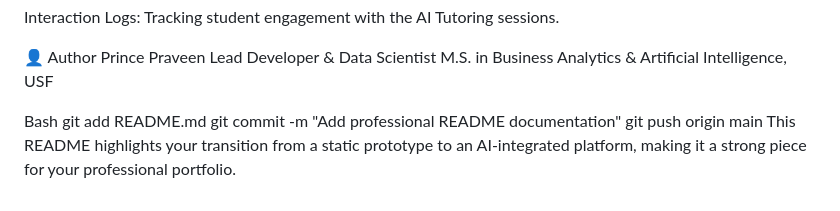
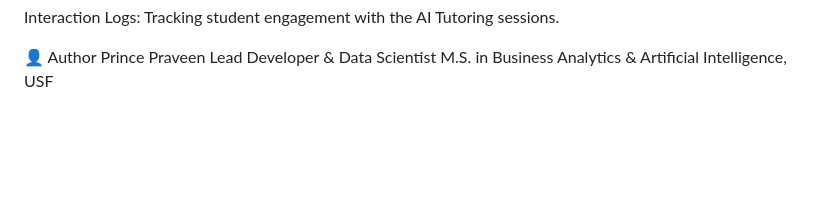
Before and after one commit to princeusf13/EduPulseApp, a Markdown page: README.md, the part around the change. Rendered like a GitHub page; blank space fills up the shorter version.

```diff
--- a/README.md
+++ b/README.md
@@ -56,11 +56,3 @@ Interaction Logs: Tracking student engagement with the AI Tutoring sessions.
 
 👤 Author
 Prince Praveen Lead Developer & Data Scientist M.S. in Business Analytics & Artificial Intelligence, USF
-
-
-
-Bash
-git add README.md
-git commit -m "Add professional README documentation"
-git push origin main
-This README highlights your transition from a static prototype to an AI-integrated platform, making it a strong piece for your professional portfolio.
```
